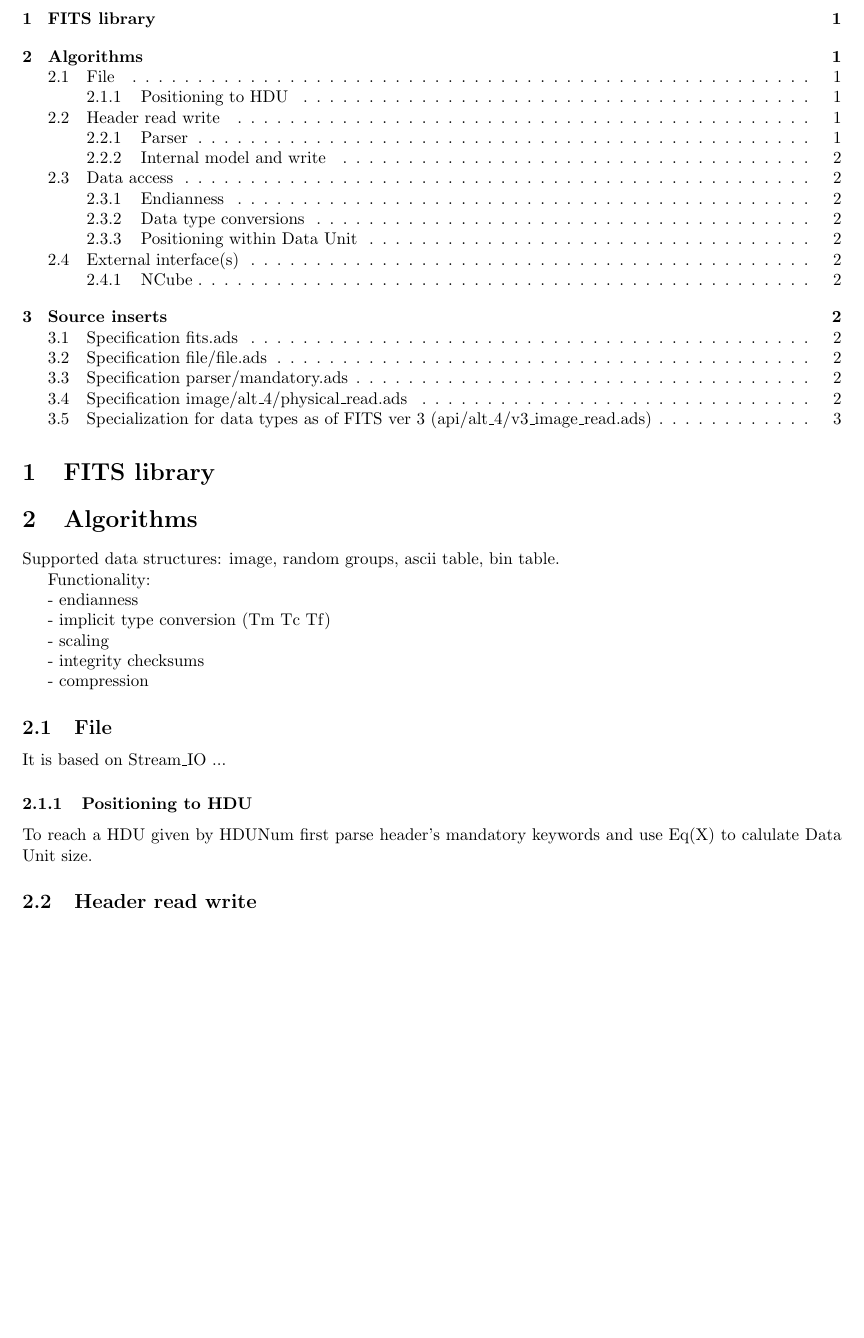
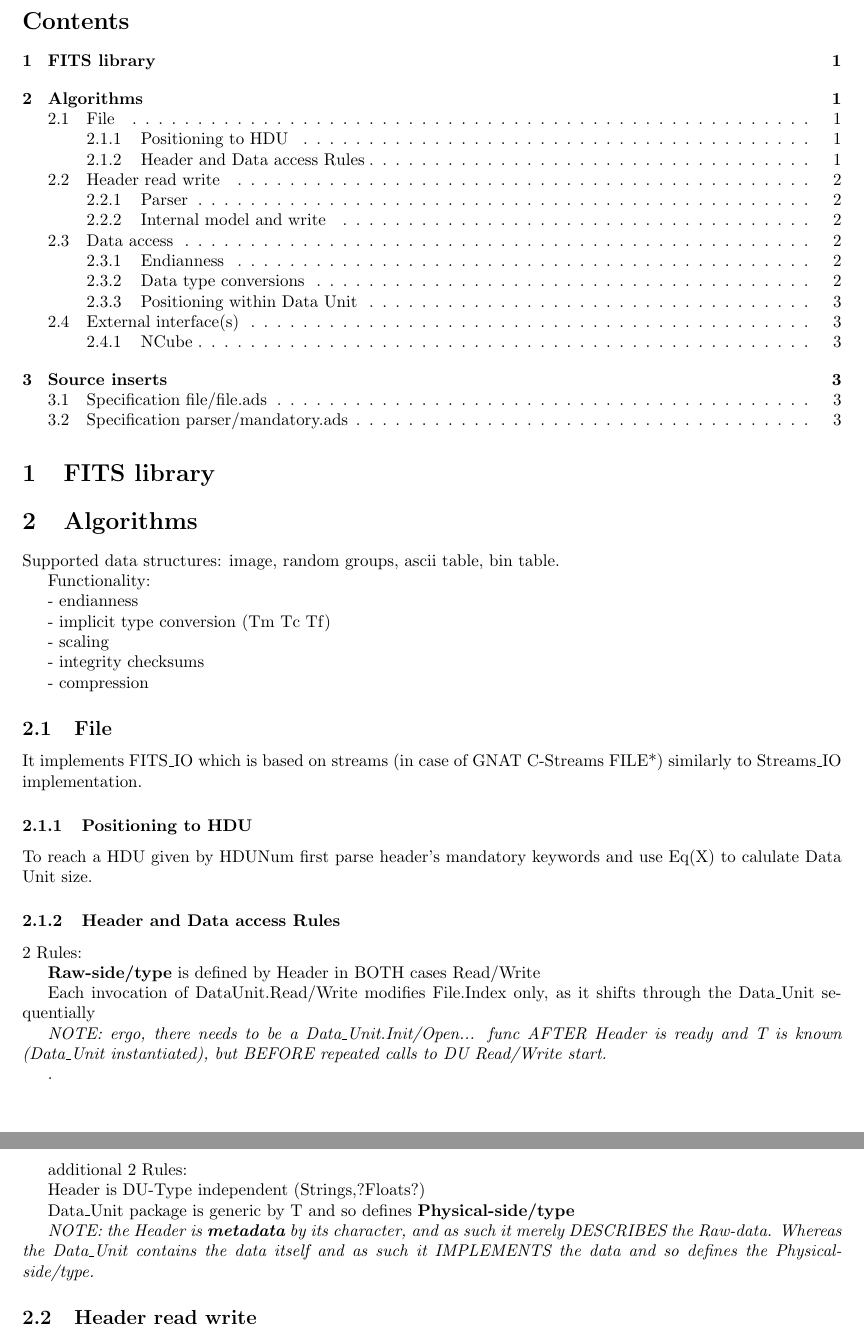
Before and after one commit to norbertlevay/fits_io, a LaTeX document (doc/FITSlib.tex): part of page 1 of 3 before the commit and two parts of pages 1 and 2 of 3 after it, the two joined at a grey line, cut at the place of the change, the shorter picture padded with empty space. Compiled offline with pdfLaTeX.

Commit message:
doc: updates on Header and DU rules

```diff
--- a/doc/FITSlib.tex
+++ b/doc/FITSlib.tex
@@ -46,12 +46,37 @@ Functionality:
 
 
 \subsection{File}
-It is based on Stream\_IO ...
+It implements FITS\_IO which is based on streams (in case of GNAT C-Streams FILE*) similarly to Streams\_IO implementation.
+
+
+
 \subsubsection{Positioning to HDU}
 
 To reach a HDU given by HDUNum first parse header's mandatory keywords and use Eq(X)
 to calulate Data Unit size.
 
+
+\subsubsection{Header and Data access Rules}
+
+2 Rules:
+
+\textbf{Raw-side/type} is defined by Header in BOTH cases Read/Write
+
+Each invocation of DataUnit.Read/Write modifies File.Index only, as it shifts through the Data\_Unit sequentially
+
+\textit{NOTE: ergo, there needs to be a Data\_Unit.Init/Open... func AFTER Header is ready and T is known (Data\_Unit instantiated), but BEFORE repeated calls to DU Read/Write start.}
+
+.
+
+additional 2 Rules:
+
+Header is DU-Type independent (Strings,?Floats?)
+
+Data\_Unit package is generic by T and so defines \textbf{Physical-side/type}
+
+\textit{NOTE: the Header is \textbf{metadata} by its character, and as such it merely DESCRIBES the Raw-data.
+Whereas the Data\_Unit contains the data itself and as such it IMPLEMENTS the data and so defines
+the Physical-side/type.}
 
 
 \subsection{Header read write}
```
Also changed, not shown: doc/FITSlib.tex (12 more changed lines).
